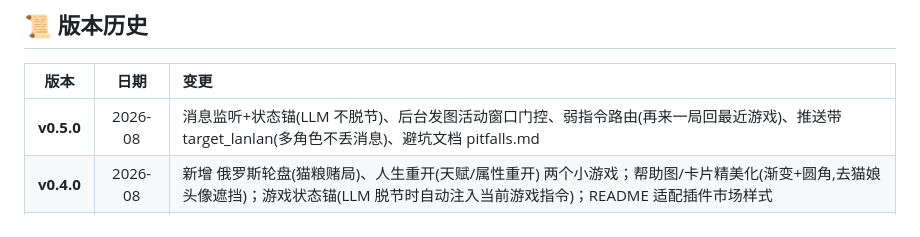
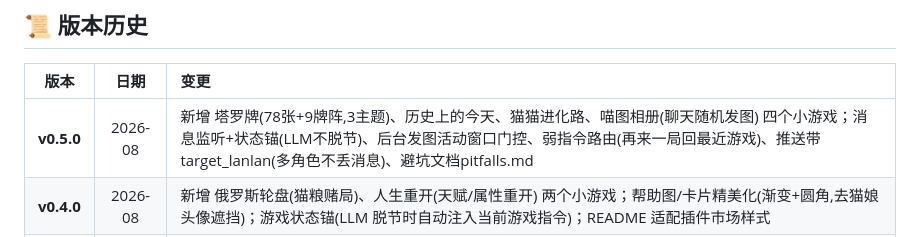
Before and after one commit to miaoluoxue/n.e.k.o_plugin_neko_arcade, a Markdown page: README.md, the part around the change. GitHub-like rendering.

Commit message:
docs: README v0.5.0 版本介绍补全(塔罗牌等4个新游戏)

```diff
--- a/README.md
+++ b/README.md
@@ -75,7 +75,7 @@ neko_arcade/
 
 | 版本 | 日期 | 变更 |
 |:----:|:----:|:-----|
-| **v0.5.0** | 2026-08 | 消息监听+状态锚(LLM 不脱节)、后台发图活动窗口门控、弱指令路由(再来一局回最近游戏)、推送带 target_lanlan(多角色不丢消息)、避坑文档 pitfalls.md |
+| **v0.5.0** | 2026-08 | 新增 塔罗牌(78张+9牌阵,3主题)、历史上的今天、猫猫进化路、喵图相册(聊天随机发图) 四个小游戏；消息监听+状态锚(LLM不脱节)、后台发图活动窗口门控、弱指令路由(再来一局回最近游戏)、推送带target_lanlan(多角色不丢消息)、避坑文档pitfalls.md |
 | **v0.4.0** | 2026-08 | 新增 俄罗斯轮盘(猫粮赌局)、人生重开(天赋/属性重开) 两个小游戏；帮助图/卡片精美化(渐变+圆角,去猫娘头像遮挡)；游戏状态锚(LLM 脱节时自动注入当前游戏指令)；README 适配插件市场样式 |
 | **v0.3.0** | 2026-08 | 新增诸天修仙小游戏（境界/炼体、突破渡劫、采集炼丹炼器、拍卖行、仙宠、宗门、道侣师徒，猫娘全程陪玩）、runtime/LLM 优化、ruff 检查修复 |
 | **v0.2.0** | 2026-08 | 玻璃拟态面板（开始/停止/状态标签）、schema 驱动中文配置抽屉、海龟汤、猜硬币、渲染桥、品牌页脚、i18n |
```
